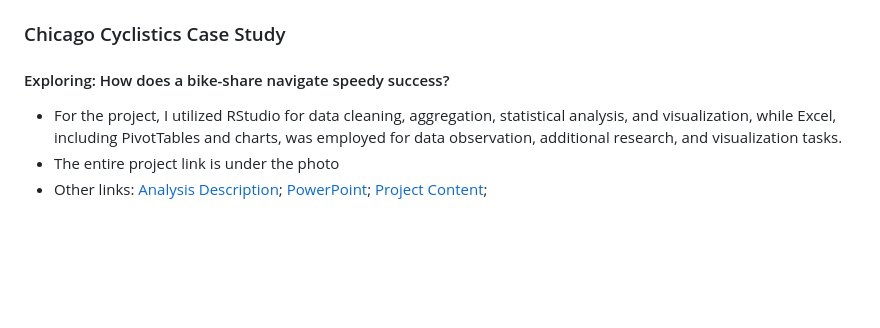
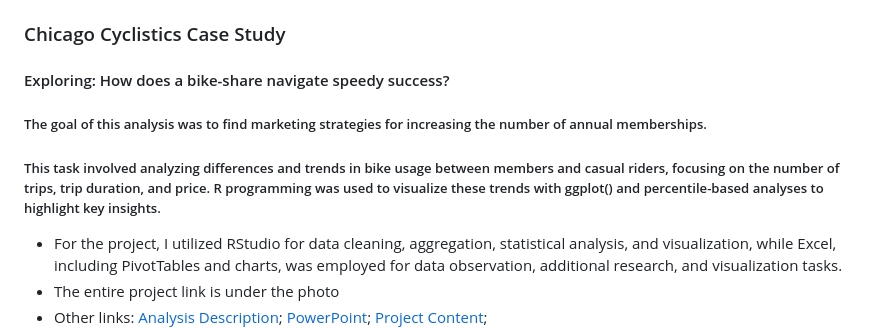
Before and after one commit to portf24/IgorsCaseStudy1, a Markdown page: README.md, the part around the change. Rendered like a GitHub page; blank space fills up the shorter version.

Commit message:
Add more project description

```diff
--- a/README.md
+++ b/README.md
@@ -13,6 +13,8 @@
 ## Project:
 ### Chicago Cyclistics Case Study
 #### Exploring: How does a bike-share navigate speedy success?
+##### The goal of this analysis was to find marketing strategies for increasing the number of annual memberships.
+##### This task involved analyzing differences and trends in bike usage between members and casual riders, focusing on the number of trips, trip duration, and price. R programming was used to visualize these trends with ggplot() and percentile-based analyses to highlight key insights.
 - For the project, I utilized RStudio for data cleaning, aggregation, statistical analysis, and visualization, while Excel, including PivotTables and charts, was employed for data observation, additional research, and visualization tasks.
 - The entire project link is under the photo
 - Other links: [Analysis Description](Analysis%20Description.pdf); [PowerPoint](Case%201%20PPT.pdf); [Project Content](Project%20content.pdf);
```
